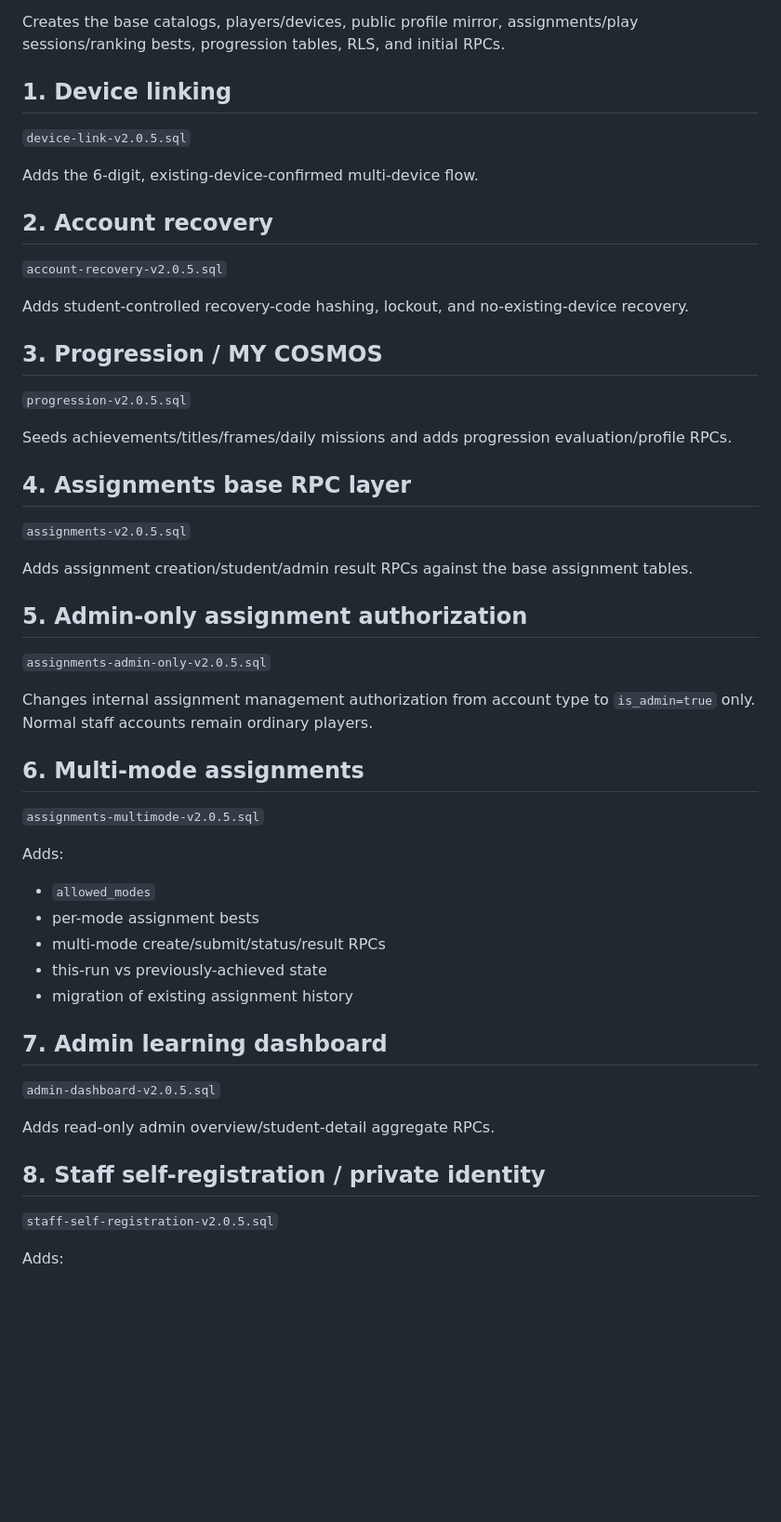
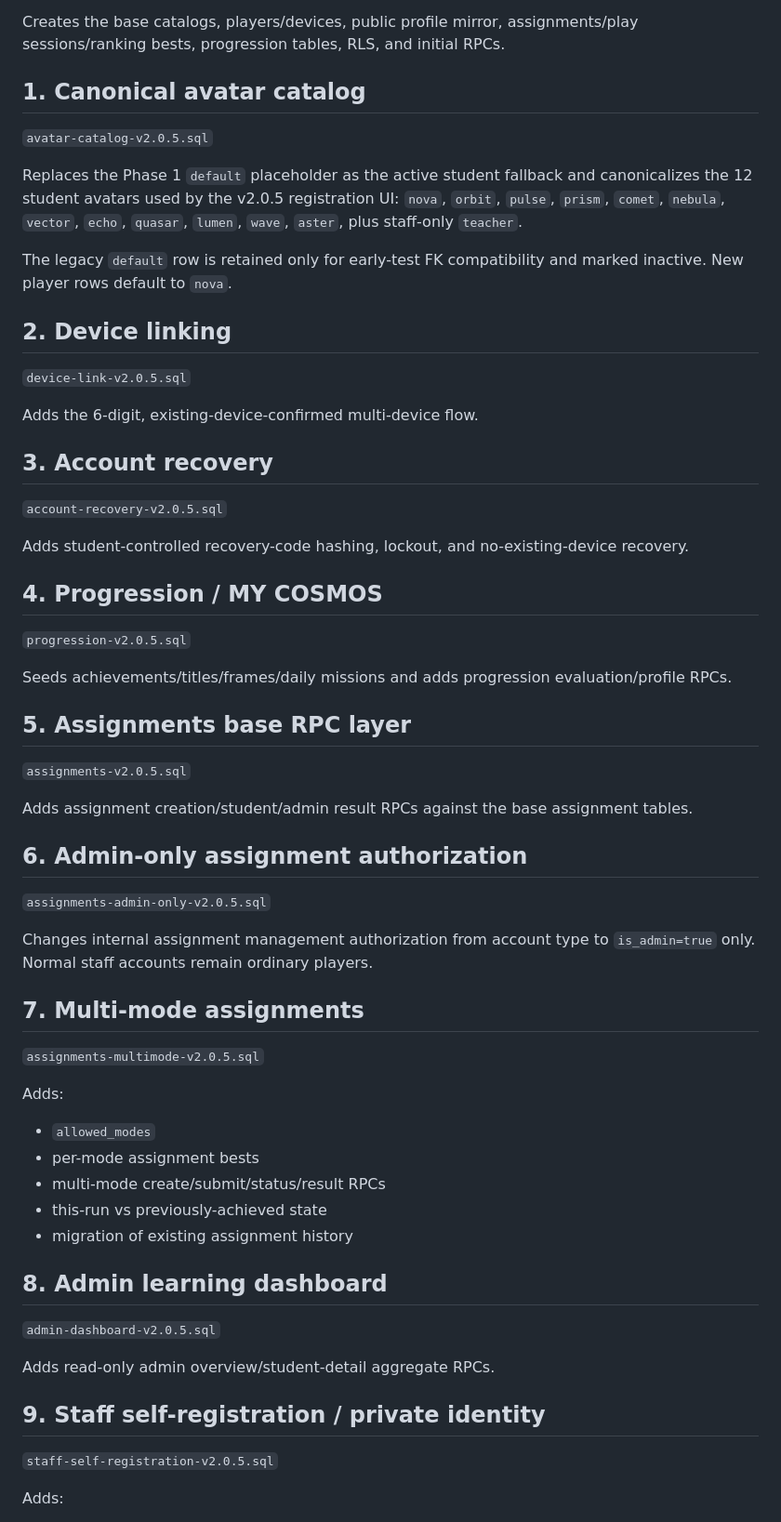
Before and after one commit to nakashiesur/interval-cosmos, a Markdown page: sql/V2.0.5_MIGRATION_ORDER.md, the part around one of its changes. Shown at 93% size. Rendered like a GitHub page; blank space fills up the shorter version.

Commit message:
Add canonical avatar seed to migration order

```diff
--- a/sql/V2.0.5_MIGRATION_ORDER.md
+++ b/sql/V2.0.5_MIGRATION_ORDER.md
@@ -10,37 +10,46 @@ Canonical source: `interval-cosmos-v2.0.5-supabase-setup.sql` preserved outside
 
 Creates the base catalogs, players/devices, public profile mirror, assignments/play sessions/ranking bests, progression tables, RLS, and initial RPCs.
 
-## 1. Device linking
+## 1. Canonical avatar catalog
+
+`avatar-catalog-v2.0.5.sql`
+
+Replaces the Phase 1 `default` placeholder as the active student fallback and canonicalizes the 12 student avatars used by the v2.0.5 registration UI:
+`nova`, `orbit`, `pulse`, `prism`, `comet`, `nebula`, `vector`, `echo`, `quasar`, `lumen`, `wave`, `aster`, plus staff-only `teacher`.
+
+The legacy `default` row is retained only for early-test FK compatibility and marked inactive. New player rows default to `nova`.
+
+## 2. Device linking
 
 `device-link-v2.0.5.sql`
 
 Adds the 6-digit, existing-device-confirmed multi-device flow.
 
-## 2. Account recovery
+## 3. Account recovery
 
 `account-recovery-v2.0.5.sql`
 
 Adds student-controlled recovery-code hashing, lockout, and no-existing-device recovery.
 
-## 3. Progression / MY COSMOS
+## 4. Progression / MY COSMOS
 
 `progression-v2.0.5.sql`
 
 Seeds achievements/titles/frames/daily missions and adds progression evaluation/profile RPCs.
 
-## 4. Assignments base RPC layer
+## 5. Assignments base RPC layer
 
 `assignments-v2.0.5.sql`
 
 Adds assignment creation/student/admin result RPCs against the base assignment tables.
 
-## 5. Admin-only assignment authorization
+## 6. Admin-only assignment authorization
 
 `assignments-admin-only-v2.0.5.sql`
 
 Changes internal assignment management authorization from account type to `is_admin=true` only. Normal staff accounts remain ordinary players.
 
-## 6. Multi-mode assignments
+## 7. Multi-mode assignments
 
 `assignments-multimode-v2.0.5.sql`
 
@@ -51,13 +60,13 @@ Adds:
 - this-run vs previously-achieved state
 - migration of existing assignment history
 
-## 7. Admin learning dashboard
+## 8. Admin learning dashboard
 
 `admin-dashboard-v2.0.5.sql`
 
 Adds read-only admin overview/student-detail aggregate RPCs.
 
-## 8. Staff self-registration / private identity
+## 9. Staff self-registration / private identity
 
 `staff-self-registration-v2.0.5.sql`
 
```
Also changed, not shown: other parts of sql/V2.0.5_MIGRATION_ORDER.md (+11 -10 lines).
